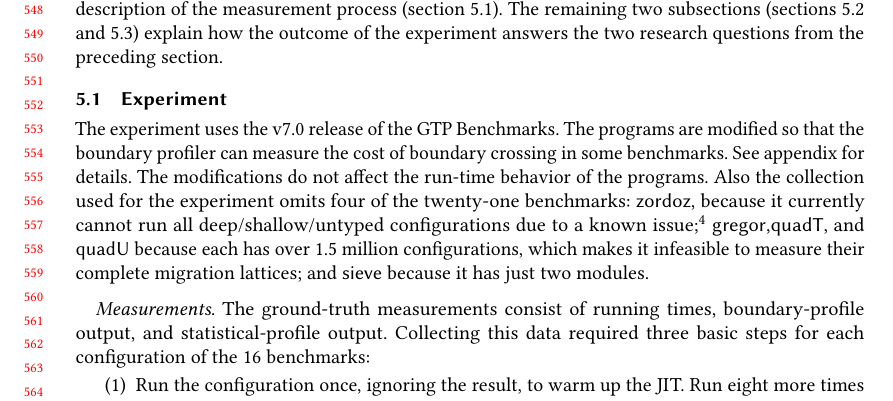
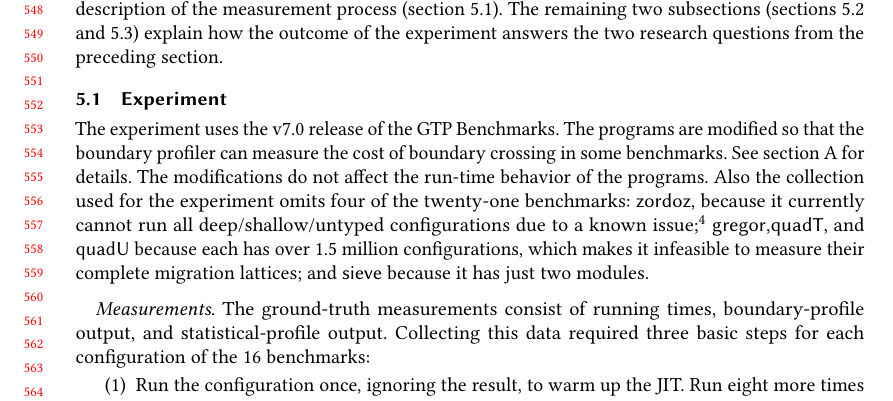
Before and after one commit to bennn/gfd-oopsla-2023, a LaTeX paper (oopsla-2023/paper.tex, which reads oopsla-2023/results.tex): part of page 12 of 28, cut so that both start at the same text. Compiled offline with pdfLaTeX.

Commit message:
appendix: use a real tex if

```diff
--- a/oopsla-2023/paper.tex
+++ b/oopsla-2023/paper.tex
@@ -2,6 +2,8 @@
 
 %\settopmatter{printfolios=true,printccs=false,printacmref=false}
 
+\let\showappendix\relax
+%% comment out to hide appendix + refs
 
 \overfullrule=3mm
 \citestyle{acmauthoryear}
--- a/oopsla-2023/results.tex
+++ b/oopsla-2023/results.tex
@@ -19,8 +19,9 @@ preceding section.
 
 The experiment uses the v7.0 release of the GTP Benchmarks. The programs are
 modified so that the boundary profiler can measure the cost of boundary crossing
-in some benchmarks. See appendix for details.  The
-modifications do not affect the run-time behavior of the programs.  Also the
+in some benchmarks.
+See~\ifappendix{\cref{s:adaptor-rewrite}}{appendix} for details.
+The modifications do not affect the run-time behavior of the programs.  Also the
 collection used for the experiment omits four of the twenty-one benchmarks:
 \bmname{zordoz}, because it currently cannot run all deep/shallow/untyped
 configurations due to a known issue;\footnote{
```
Also changed, not shown: oopsla-2023/paper.tex (5 more changed lines).
